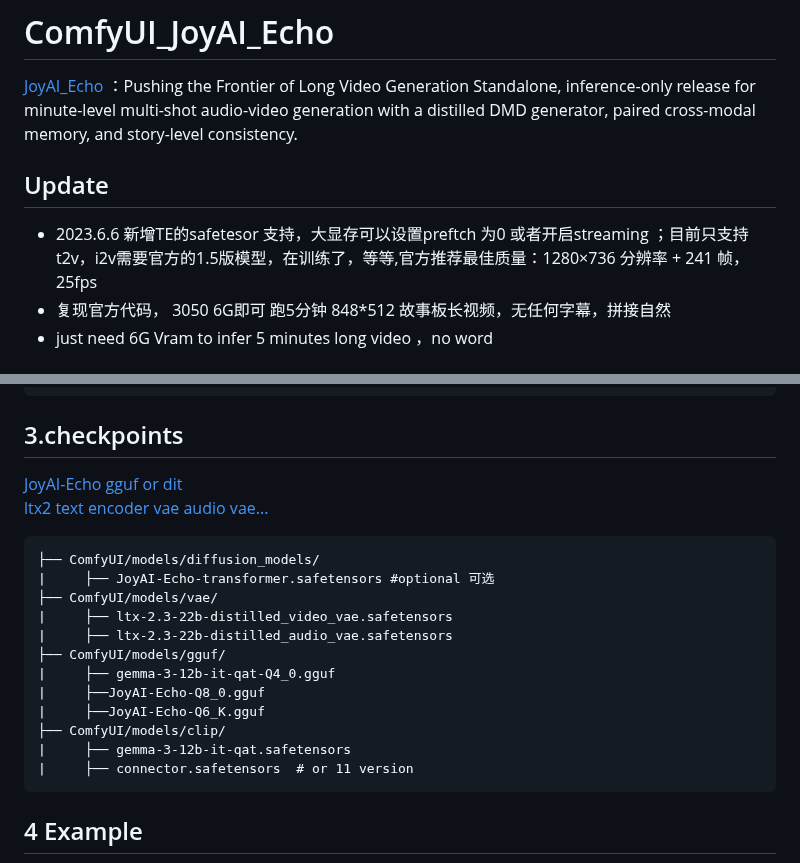
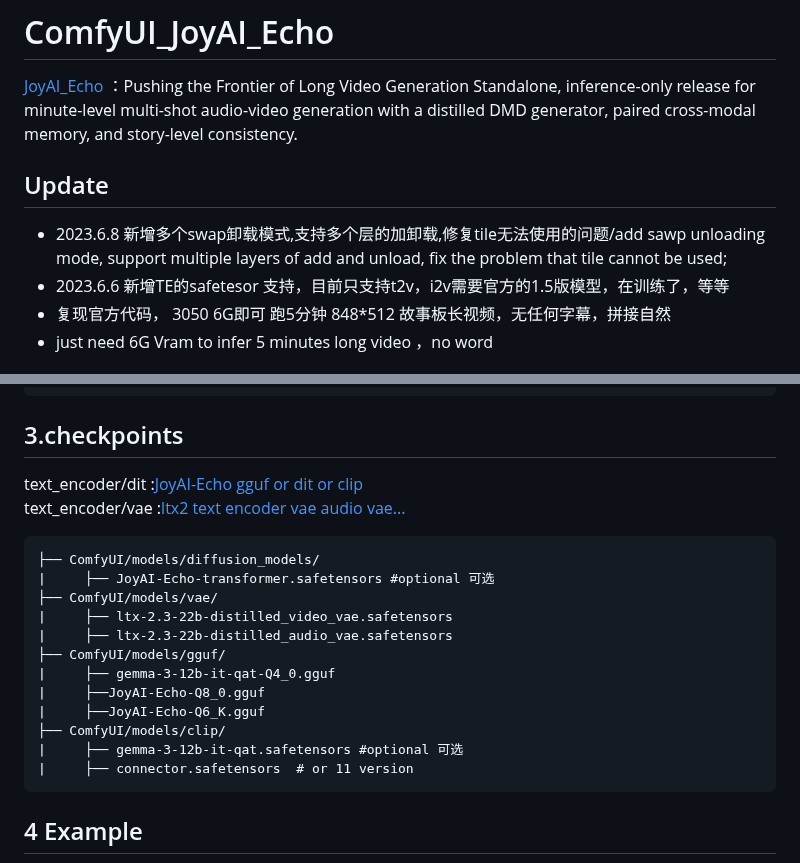
Before and after one commit to smthemex/ComfyUI_JoyAI_Echo, a Markdown page: README.md, 2 parts joined by grey strips. GitHub-like rendering.

````diff
--- a/README.md
+++ b/README.md
@@ -3,7 +3,8 @@
 
 Update
 ----
-* 2023.6.6 新增TE的safetesor 支持，大显存可以设置preftch 为0 或者开启streaming ；目前只支持t2v，i2v需要官方的1.5版模型，在训练了，等等,官方推荐最佳质量：1280×736 分辨率 + 241 帧，25fps
+* 2023.6.8 新增多个swap卸载模式,支持多个层的加卸载,修复tile无法使用的问题/add sawp unloading mode, support multiple layers of add and unload, fix the problem that tile cannot be used;
+* 2023.6.6 新增TE的safetesor 支持，目前只支持t2v，i2v需要官方的1.5版模型，在训练了，等等
 * 复现官方代码， 3050 6G即可 跑5分钟 848*512 故事板长视频，无任何字幕，拼接自然
 * just need 6G Vram to infer 5 minutes long video ，no word
 
@@ -21,8 +22,8 @@ pip install -r requirements.txt
 3.checkpoints
 ----
 
-[JoyAI-Echo gguf or dit ](https://huggingface.co/smthem/JoyAI-Echo-gguf)
-[ltx2 text encoder vae audio vae...](https://huggingface.co/smthem/LTX-2.3-test-gguf)
+text_encoder/dit :[JoyAI-Echo gguf or dit or clip ](https://huggingface.co/smthem/JoyAI-Echo-gguf)
+text_encoder/vae :[ltx2 text encoder vae audio vae...](https://huggingface.co/smthem/LTX-2.3-test-gguf)
 
 ```
 ├── ComfyUI/models/diffusion_models/
@@ -35,7 +36,7 @@ pip install -r requirements.txt
 |     ├──JoyAI-Echo-Q8_0.gguf
 |     ├──JoyAI-Echo-Q6_K.gguf
 ├── ComfyUI/models/clip/
-|     ├── gemma-3-12b-it-qat.safetensors
+|     ├── gemma-3-12b-it-qat.safetensors #optional 可选
 |     ├── connector.safetensors  # or 11 version
 ```
 
````
Also changed, not shown: other parts of README.md (+1 -1 lines), example_workflows/example.png, 10 other files.
